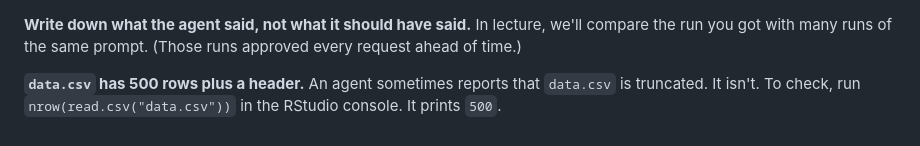
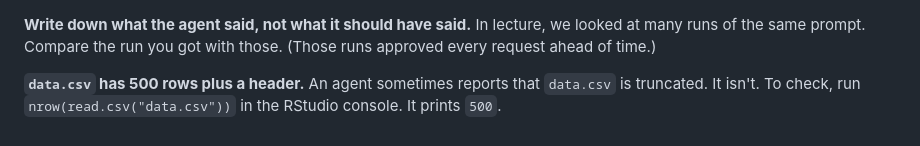
Before and after one commit to pos5747/agentic-ai, a Markdown page: _partials/_run-common.md, the part around the change. GitHub-like rendering.

```diff
--- a/_partials/_run-common.md
+++ b/_partials/_run-common.md
@@ -1,5 +1,5 @@
 **Write down what the agent said, not what it should have said.** In lecture,
-we'll compare the run you got with many runs of the same prompt. (Those runs
+we looked at many runs of the same prompt. Compare the run you got with those. (Those runs
 approved every request ahead of time.)
 
 **`data.csv` has 500 rows plus a header.** An agent sometimes reports that
```
Also changed, not shown: README.md (+2 -2 lines), .github/readme/site-home.png, 13 other files.
